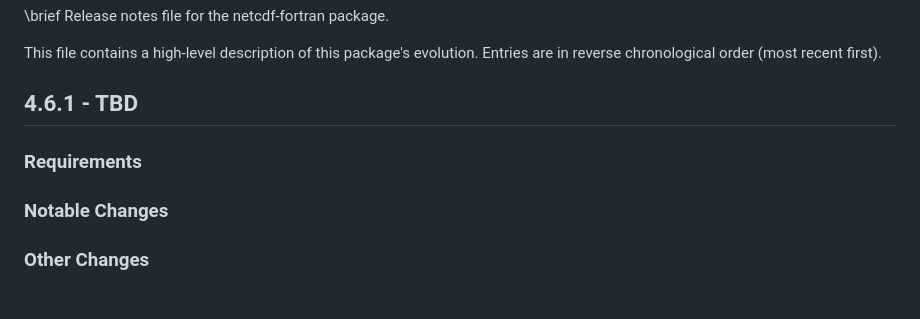
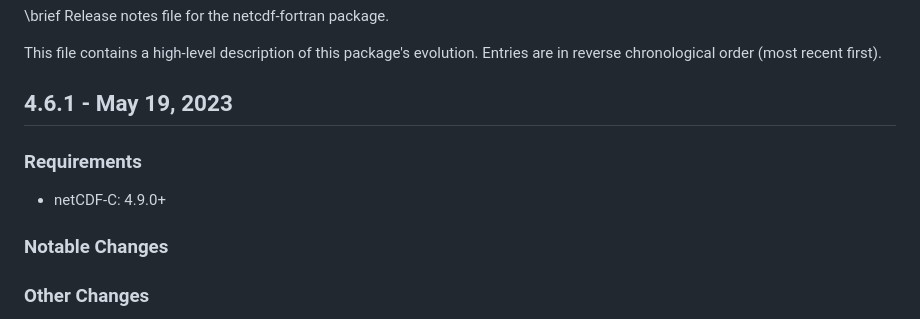
Before and after one commit to Unidata/netcdf-fortran, a Markdown page: RELEASE_NOTES.md, the part around the change. Rendered like a GitHub page.

Commit message:
Update release notes with target release date.

```diff
--- a/RELEASE_NOTES.md
+++ b/RELEASE_NOTES.md
@@ -6,9 +6,11 @@ Release Notes {#nf_release_notes}
 This file contains a high-level description of this package's evolution.
 Entries are in reverse chronological order (most recent first).
 
-## 4.6.1 - TBD
+## 4.6.1 - May 19, 2023
 
 ### Requirements
+
+* netCDF-C: 4.9.0+
 
 ### Notable Changes
 
```
